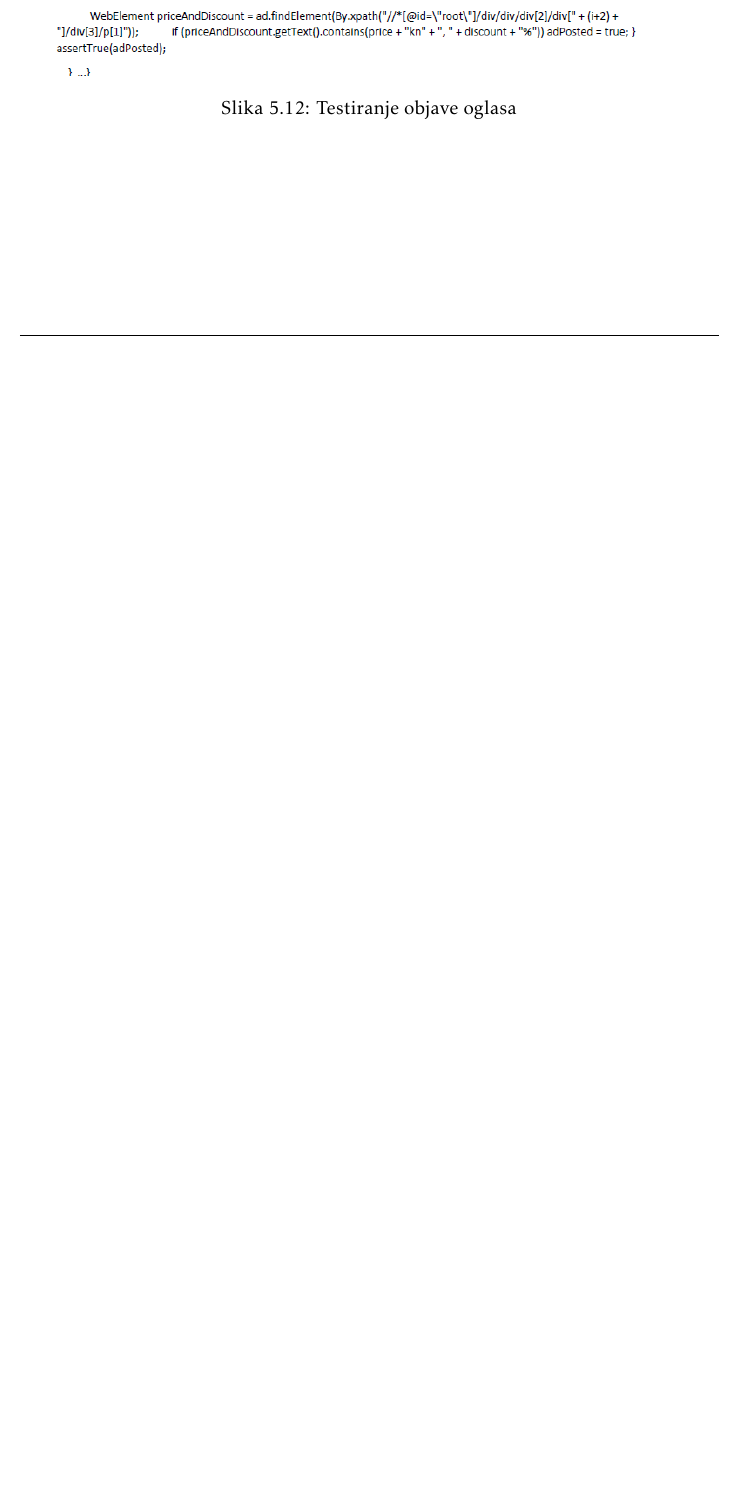
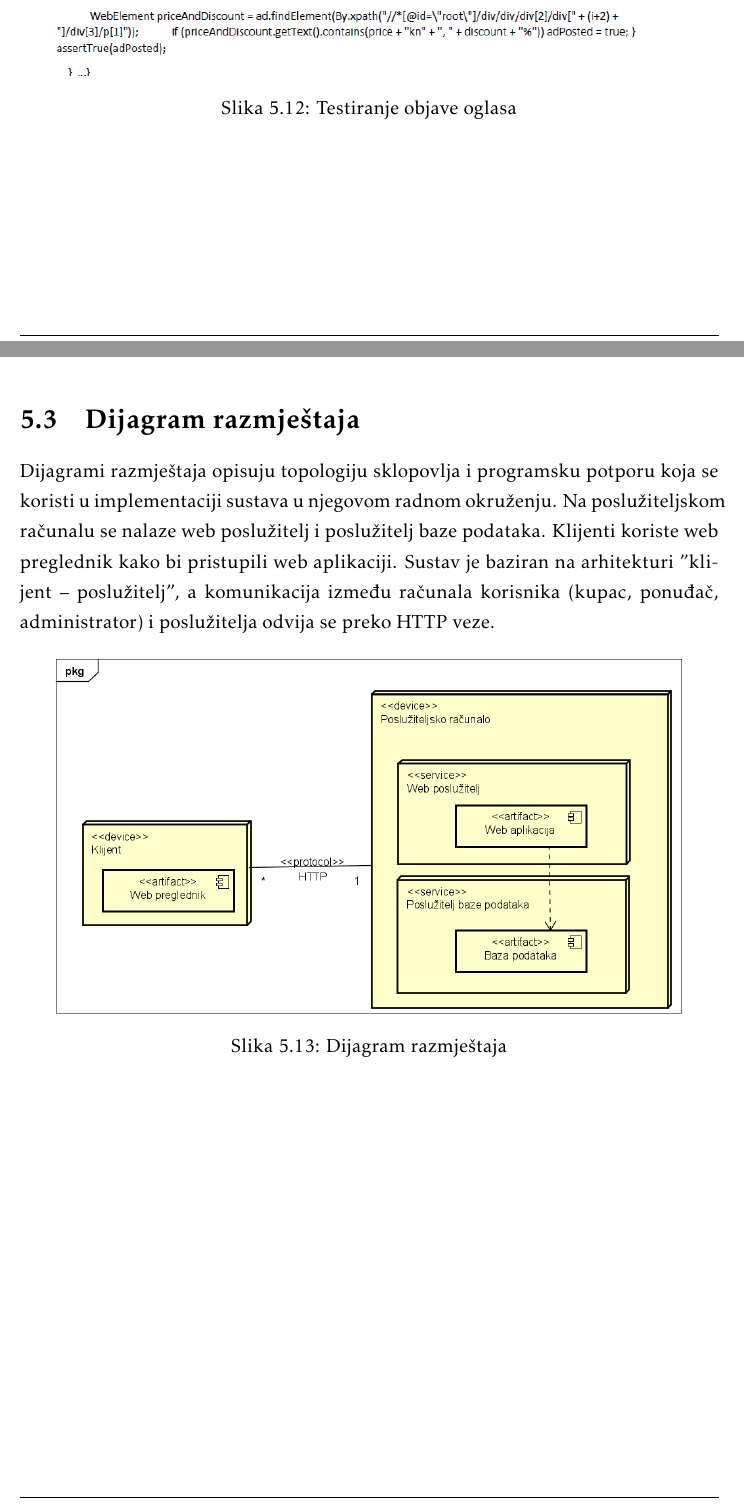
Before and after one commit to sugar-king/stop-waste, a LaTeX document (dokumentacija/PROGI_2020_ IvicaMarica.tex, which reads dokumentacija/Implementacija.tex): part of page 50 of 60 before the commit and two parts of pages 50 and 51 of 61 after it, the two joined at a grey line, cut so that both start at the same text, the shorter picture padded with empty space. The pictures show the PDF file dokumentacija/PROGI_2020_ IvicaMarica.pdf that the author committed with the source.

Commit message:
Dodan dijagram razmjestaja

```diff
--- a/dokumentacija/Implementacija.tex
+++ b/dokumentacija/Implementacija.tex
@@ -294,3 +296,10 @@ Službena stranica: https://spring.io/projects/spring-boot
 
 			\eject
 
+			\section{Dijagram razmještaja}
+
+		Dijagrami razmještaja opisuju topologiju sklopovlja i programsku potporu koja se koristi u implementaciji sustava u njegovom radnom okruženju. Na poslužiteljskom računalu se nalaze web poslužitelj i poslužitelj baze podataka. Klijenti koriste web preglednik kako bi pristupili web aplikaciji. Sustav je baziran na arhitekturi ”klijent – poslužitelj”, a komunikacija između računala korisnika (kupac, ponuđač, administrator) i poslužitelja odvija se preko HTTP veze.
+
+		\begin{figure}[H]
+				\includegraphics[scale=0.7]{slike/DijagramRazmjestaja.PNG} %veličina slike u odnosu na originalnu datoteku i pozicija slike
+				\centering
```
Also changed, not shown: dokumentacija/PROGI_2020_ IvicaMarica.pdf, dokumentacija/slike/DijagramRazmjestaja.png (added), dokumentacija/Implementacija.tex (8 more changed lines), 9 other files.
